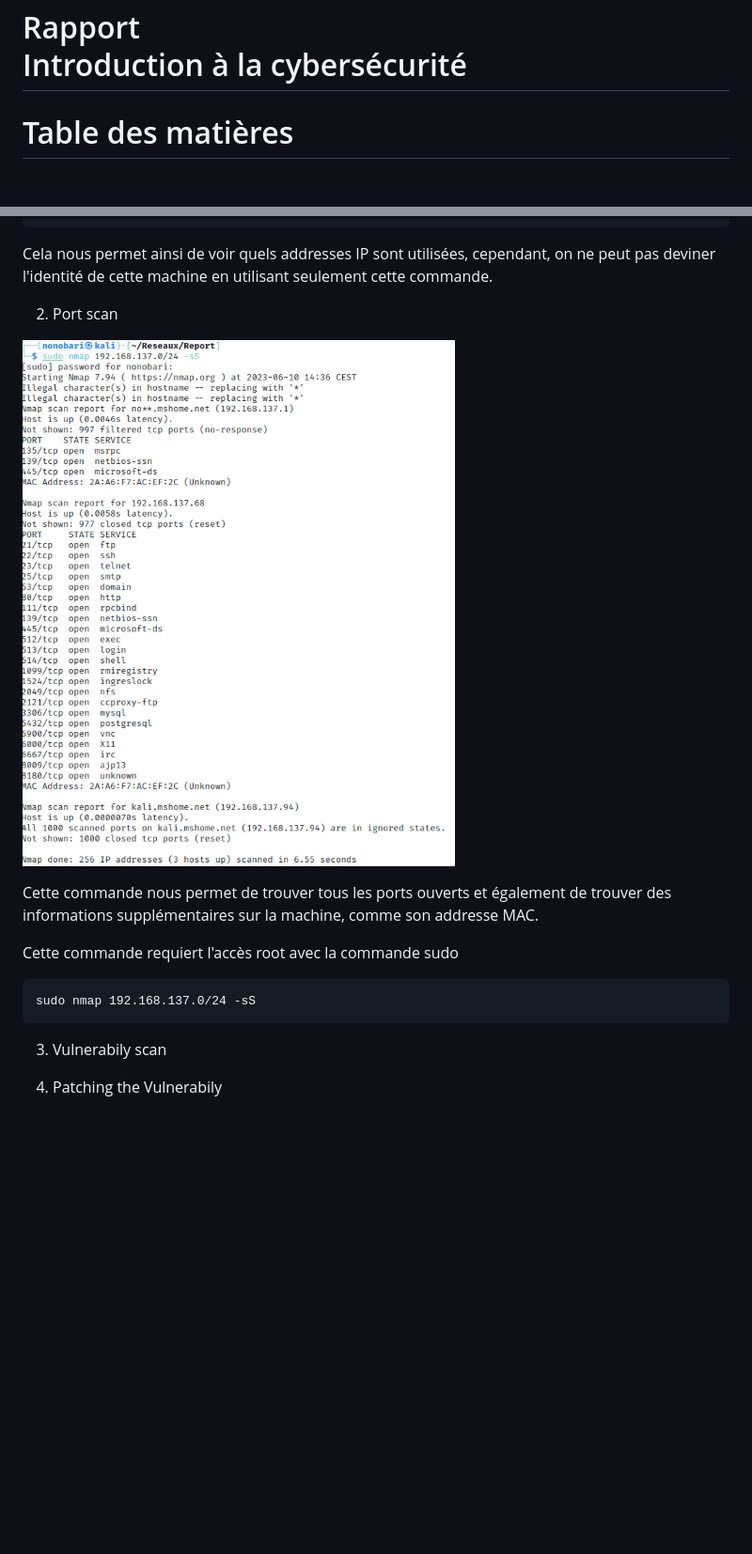
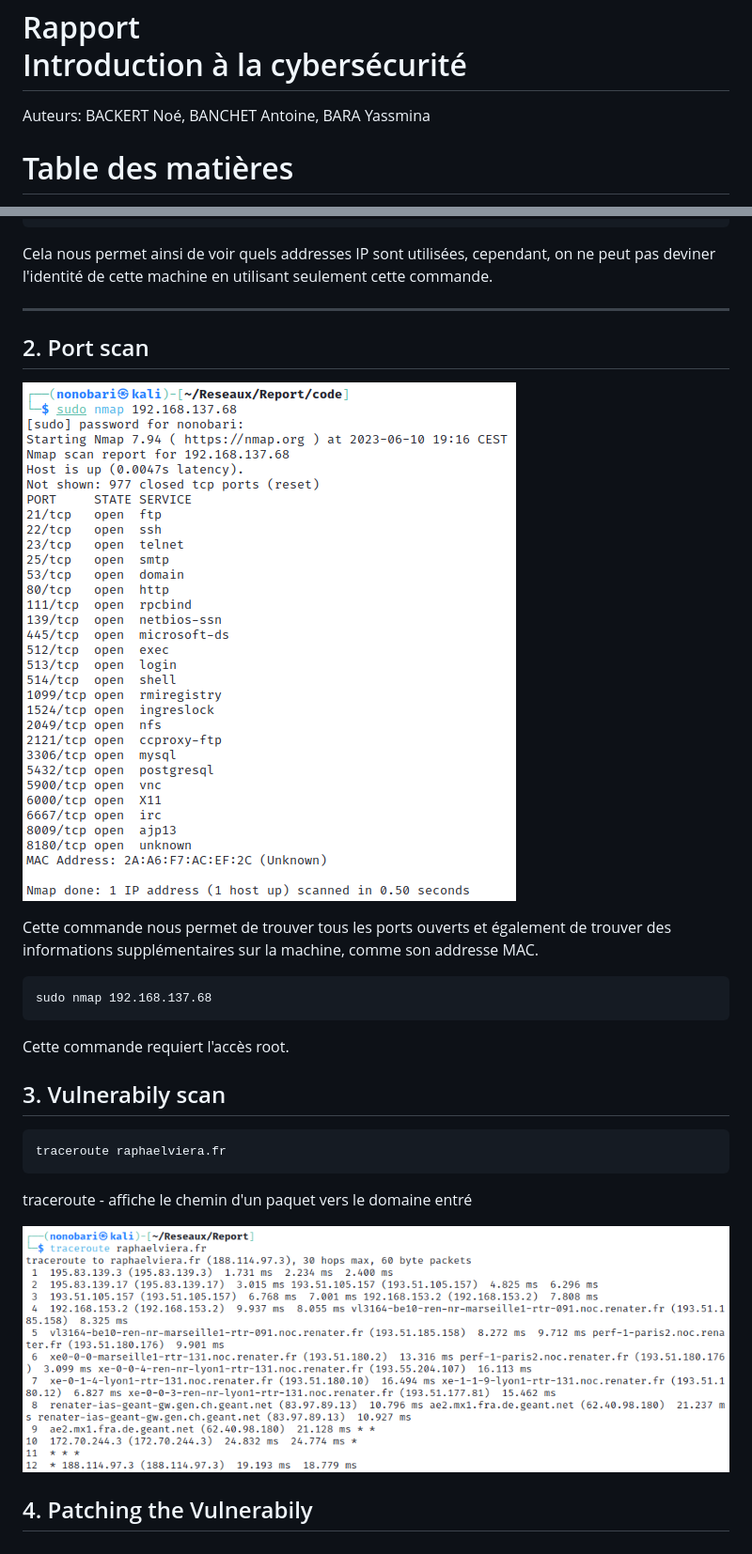
Before and after one commit to Nonobari/Network_report, a Markdown page: Rapport.md, 2 parts joined by grey strips. Shown: that part at 94% size. Drawn GitHub-style; pictures changed too: assets/portScan.png (added), assets/traceroute.png (added); blank space fills up the shorter version.

Commit message:
Ajout traceroute

```diff
--- a/Rapport.md
+++ b/Rapport.md
@@ -2,6 +2,8 @@ Rapport
 \
 Introduction à la cybersécurité
 ==============
+
+Auteurs: BACKERT Noé, BANCHET Antoine, BARA Yassmina
 
 # Table des matières
 1. [Introduction](#introduction)
@@ -67,19 +86,23 @@ La commande suivante nous permet d'envoyer une requête de ping à toutes les ad
 
 Cela nous permet ainsi de voir quels addresses IP sont utilisées, cependant, on ne peut pas deviner l'identité de cette machine en utilisant seulement cette commande.
 
-2. Port scan
+---
+## 2. Port scan
 
-![pictureNmap](assets/nmap.png)
+![pictureNmap](assets/portScan.png)
 
 Cette commande nous permet de trouver tous les ports ouverts et également de trouver des informations supplémentaires sur la machine, comme son addresse MAC.
 
-Cette commande requiert l'accès root avec la commande sudo
+    sudo nmap 192.168.137.68
 
-    sudo nmap 192.168.137.0/24 -sS
+Cette commande requiert l'accès root.
 
 
+## 3. Vulnerabily scan
 
-3. Vulnerabily scan
+    traceroute raphaelviera.fr
 
+traceroute - affiche le chemin d'un paquet vers le domaine entré
 
-4. Patching the Vulnerabily
+![traceroute](assets/traceroute.png)
+## 4. Patching the Vulnerabily
```
Also changed, not shown: other parts of Rapport.md (+21 -4 lines), assets/pingError.png (added), 1 other file.
